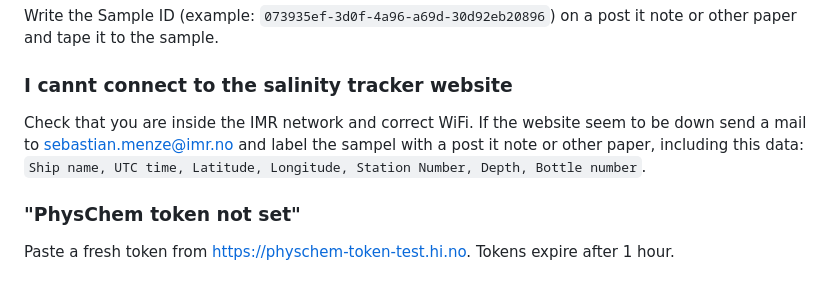
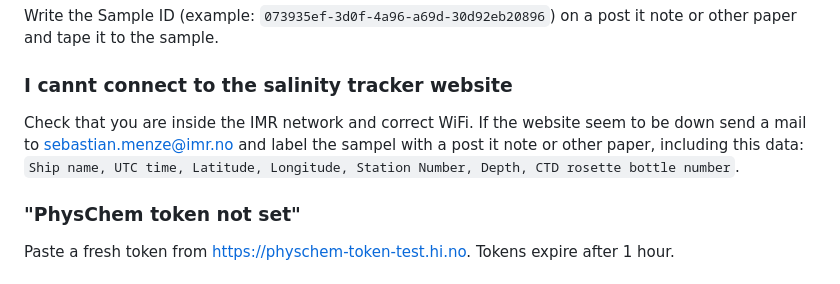
Before and after one commit to sebastianmenze/imr-salinity-sample-server, a Markdown page: USER_GUIDE.md, the part around the change. Rendered like a GitHub page.

```diff
--- a/USER_GUIDE.md
+++ b/USER_GUIDE.md
@@ -147,7 +147,7 @@ Click **⬇️ Download CSV** on the samples list page to download all sample da
 Write the Sample ID (example: `073935ef-3d0f-4a96-a69d-30d92eb20896`) on a post it note or other paper and tape it to the sample.
 
 ### I cannt connect to the salinity tracker website
-Check that you are inside the IMR network and correct WiFi. If the website seem to be down send a mail to sebastian.menze@imr.no and label the sampel with a post it note or other paper, including this data: `Ship name, UTC time, Latitude, Longitude, Station Number, Depth, Bottle number`.
+Check that you are inside the IMR network and correct WiFi. If the website seem to be down send a mail to sebastian.menze@imr.no and label the sampel with a post it note or other paper, including this data: `Ship name, UTC time, Latitude, Longitude, Station Number, Depth, CTD rosette bottle number`.
 
 ### "PhysChem token not set"
 Paste a fresh token from https://physchem-token-test.hi.no. Tokens expire after 1 hour.
```
